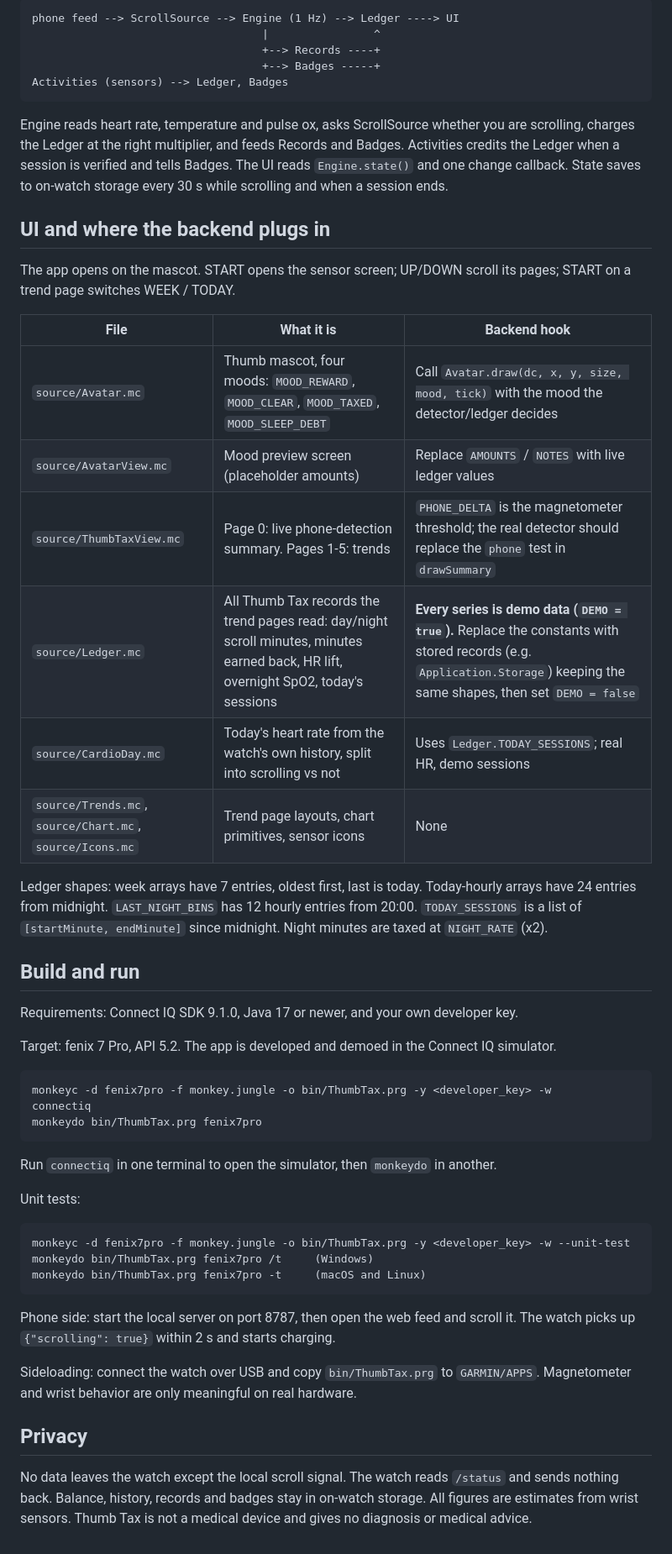
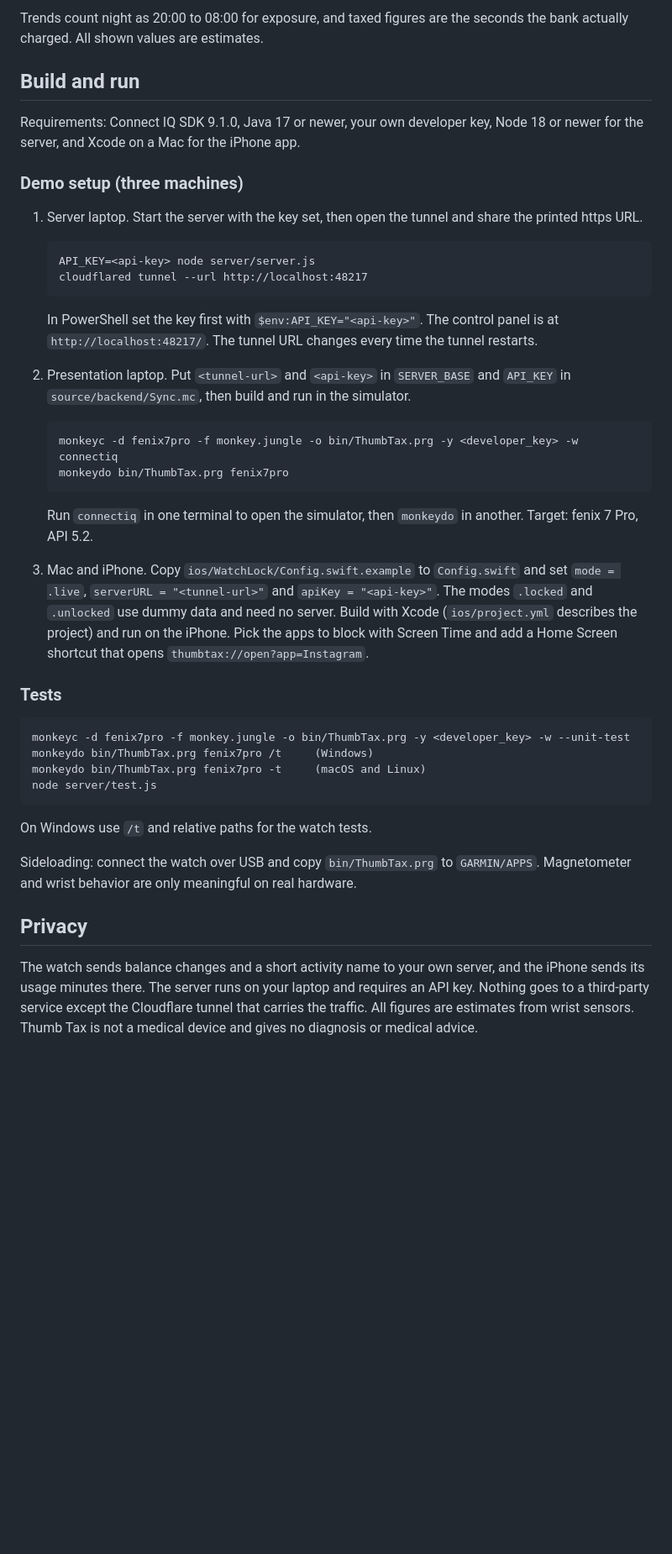
Before and after one commit to MAXIMUSSCORP/thumb-tax, a Markdown page: README.md, the part around one of its changes. Shown at 84% size. GitHub-like rendering; blank space fills up the shorter version.

````diff
--- a/README.md
+++ b/README.md
@@ -193,54 +216,43 @@ Data flow:
-```
-phone feed --> ScrollSource --> Engine (1 Hz) --> Ledger ----> UI
-                                   |                ^
-                                   +--> Records ----+
-                                   +--> Badges -----+
-Activities (sensors) --> Ledger, Badges
-```
-
-Engine reads heart rate, temperature and pulse ox, asks ScrollSource whether you are scrolling, charges the Ledger at the right multiplier, and feeds Records and Badges. Activities credits the Ledger when a session is verified and tells Badges. The UI reads `Engine.state()` and one change callback. State saves to on-watch storage every 30 s while scrolling and when a session ends.
-
-## UI and where the backend plugs in
-
-The app opens on the mascot. START opens the sensor screen; UP/DOWN scroll its pages; START on a trend page switches WEEK / TODAY.
-
-| File | What it is | Backend hook |
-|---|---|---|
-| `source/Avatar.mc` | Thumb mascot, four moods: `MOOD_REWARD`, `MOOD_CLEAR`, `MOOD_TAXED`, `MOOD_SLEEP_DEBT` | Call `Avatar.draw(dc, x, y, size, mood, tick)` with the mood the detector/ledger decides |
-| `source/AvatarView.mc` | Mood preview screen (placeholder amounts) | Replace `AMOUNTS` / `NOTES` with live ledger values |
-| `source/ThumbTaxView.mc` | Page 0: live phone-detection summary. Pages 1-5: trends | `PHONE_DELTA` is the magnetometer threshold; the real detector should replace the `phone` test in `drawSummary` |
-| `source/Ledger.mc` | All Thumb Tax records the trend pages read: day/night scroll minutes, minutes earned back, HR lift, overnight SpO2, today's sessions | **Every series is demo data (`DEMO = true`).** Replace the constants with stored records (e.g. `Application.Storage`) keeping the same shapes, then set `DEMO = false` |
-| `source/CardioDay.mc` | Today's heart rate from the watch's own history, split into scrolling vs not | Uses `Ledger.TODAY_SESSIONS`; real HR, demo sessions |
-| `source/Trends.mc`, `source/Chart.mc`, `source/Icons.mc` | Trend page layouts, chart primitives, sensor icons | None |
-
-Ledger shapes: week arrays have 7 entries, oldest first, last is today. Today-hourly arrays have 24 entries from midnight. `LAST_NIGHT_BINS` has 12 hourly entries from 20:00. `TODAY_SESSIONS` is a list of `[startMinute, endMinute]` since midnight. Night minutes are taxed at `NIGHT_RATE` (x2).
+Trends count night as 20:00 to 08:00 for exposure, and taxed figures are the seconds the bank actually charged. All shown values are estimates.
 
 ## Build and run
 
-Requirements: Connect IQ SDK 9.1.0, Java 17 or newer, and your own developer key.
+Requirements: Connect IQ SDK 9.1.0, Java 17 or newer, your own developer key, Node 18 or newer for the server, and Xcode on a Mac for the iPhone app.
 
-Target: fenix 7 Pro, API 5.2. The app is developed and demoed in the Connect IQ simulator.
+### Demo setup (three machines)
 
-```
-monkeyc -d fenix7pro -f monkey.jungle -o bin/ThumbTax.prg -y <developer_key> -w
-connectiq
-monkeydo bin/ThumbTax.prg fenix7pro
-```
+1. Server laptop. Start the server with the key set, then open the tunnel and share the printed https URL.
 
-Run `connectiq` in one terminal to open the simulator, then `monkeydo` in another.
+   ```
+   API_KEY=<api-key> node server/server.js
+   cloudflared tunnel --url http://localhost:48217
+   ```
 
-Unit tests:
+   In PowerShell set the key first with `$env:API_KEY="<api-key>"`. The control panel is at `http://localhost:48217/`. The tunnel URL changes every time the tunnel restarts.
+2. Presentation laptop. Put `<tunnel-url>` and `<api-key>` in `SERVER_BASE` and `API_KEY` in `source/backend/Sync.mc`, then build and run in the simulator.
+
+   ```
+   monkeyc -d fenix7pro -f monkey.jungle -o bin/ThumbTax.prg -y <developer_key> -w
+   connectiq
+   monkeydo bin/ThumbTax.prg fenix7pro
+   ```
+
+   Run `connectiq` in one terminal to open the simulator, then `monkeydo` in another. Target: fenix 7 Pro, API 5.2.
+3. Mac and iPhone. Copy `ios/WatchLock/Config.swift.example` to `Config.swift` and set `mode = .live`, `serverURL = "<tunnel-url>"` and `apiKey = "<api-key>"`. The modes `.locked` and `.unlocked` use dummy data and need no server. Build with Xcode (`ios/project.yml` describes the project) and run on the iPhone. Pick the apps to block with Screen Time and add a Home Screen shortcut that opens `thumbtax://open?app=Instagram`.
+
+### Tests
 
 ```
 monkeyc -d fenix7pro -f monkey.jungle -o bin/ThumbTax.prg -y <developer_key> -w --unit-test
 monkeydo bin/ThumbTax.prg fenix7pro /t     (Windows)
 monkeydo bin/ThumbTax.prg fenix7pro -t     (macOS and Linux)
+node server/test.js
 ```
 
-Phone side: start the local server on port 8787, then open the web feed and scroll it. The watch picks up `{"scrolling": true}` within 2 s and starts charging.
+On Windows use `/t` and relative paths for the watch tests.
 
 Sideloading: connect the watch over USB and copy `bin/ThumbTax.prg` to `GARMIN/APPS`. Magnetometer and wrist behavior are only meaningful on real hardware.
 
 ## Privacy
 
-No data leaves the watch except the local scroll signal. The watch reads `/status` and sends nothing back. Balance, history, records and badges stay in on-watch storage. All figures are estimates from wrist sensors. Thumb Tax is not a medical device and gives no diagnosis or medical advice.
+The watch sends balance changes and a short activity name to your own server, and the iPhone sends its usage minutes there. The server runs on your laptop and requires an API key. Nothing goes to a third-party service except the Cloudflare tunnel that carries the traffic. All figures are estimates from wrist sensors. Thumb Tax is not a medical device and gives no diagnosis or medical advice.
````
Also changed, not shown: other parts of README.md (+84 -61 lines), docs/screenshots/control-panel.jpg (added), docs/screenshots/watch-simulator.png (added), 2 other files.
